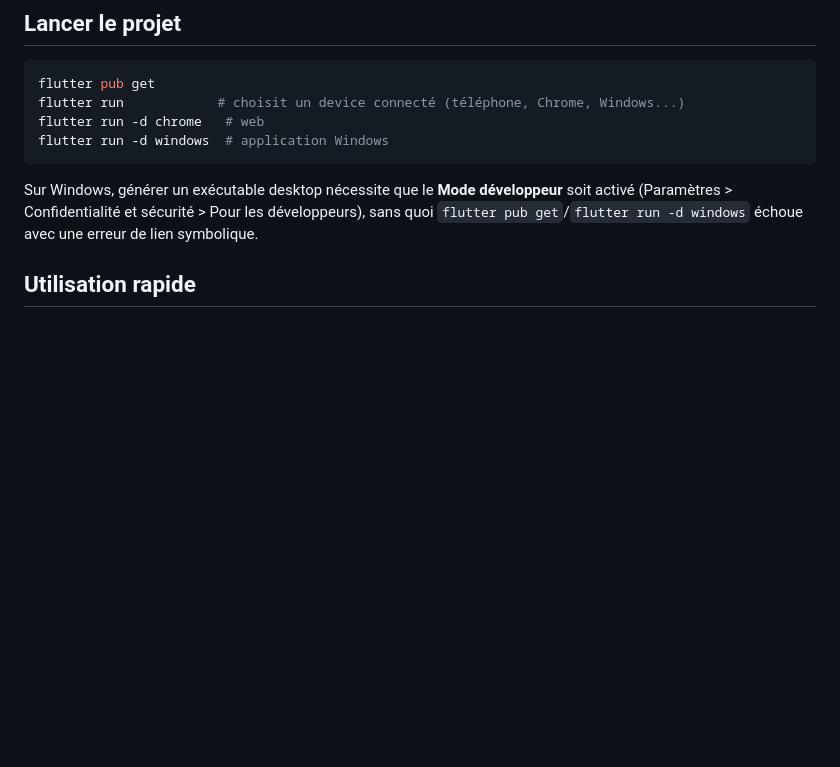
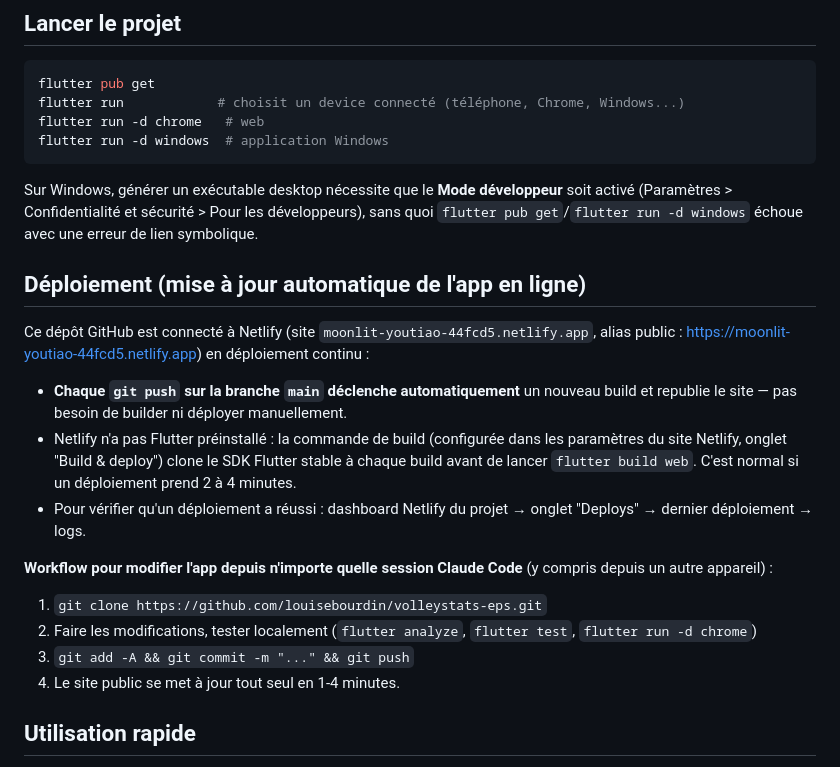
Before and after one commit to louisebourdin/volleystats-eps, a Markdown page: README.md, the part around the change. Rendered like a GitHub page; blank space fills up the shorter version.

Commit message:
Documente le pipeline de deploiement continu Netlify

```diff
--- a/README.md
+++ b/README.md
@@ -15,6 +15,29 @@ flutter run -d windows  # application Windows
 Sur Windows, générer un exécutable desktop nécessite que le **Mode développeur** soit
 activé (Paramètres > Confidentialité et sécurité > Pour les développeurs), sans quoi
 `flutter pub get`/`flutter run -d windows` échoue avec une erreur de lien symbolique.
+
+## Déploiement (mise à jour automatique de l'app en ligne)
+
+Ce dépôt GitHub est connecté à Netlify (site `moonlit-youtiao-44fcd5.netlify.app`,
+alias public : https://moonlit-youtiao-44fcd5.netlify.app) en déploiement continu :
+
+- **Chaque `git push` sur la branche `main` déclenche automatiquement** un nouveau
+  build et republie le site — pas besoin de builder ni déployer manuellement.
+- Netlify n'a pas Flutter préinstallé : la commande de build (configurée dans les
+  paramètres du site Netlify, onglet "Build & deploy") clone le SDK Flutter stable à
+  chaque build avant de lancer `flutter build web`. C'est normal si un déploiement
+  prend 2 à 4 minutes.
+- Pour vérifier qu'un déploiement a réussi : dashboard Netlify du projet → onglet
+  "Deploys" → dernier déploiement → logs.
+
+**Workflow pour modifier l'app depuis n'importe quelle session Claude Code** (y compris
+depuis un autre appareil) :
+
+1. `git clone https://github.com/louisebourdin/volleystats-eps.git`
+2. Faire les modifications, tester localement (`flutter analyze`, `flutter test`,
+   `flutter run -d chrome`)
+3. `git add -A && git commit -m "..." && git push`
+4. Le site public se met à jour tout seul en 1-4 minutes.
 
 ## Utilisation rapide
 
```
